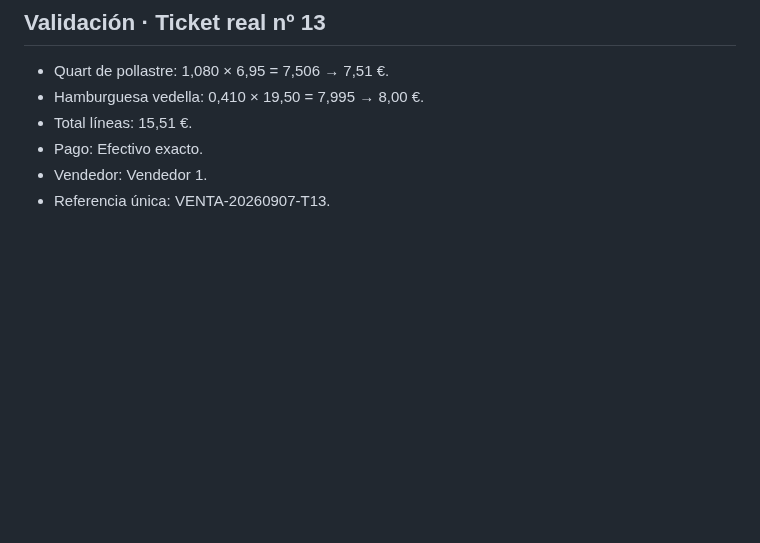
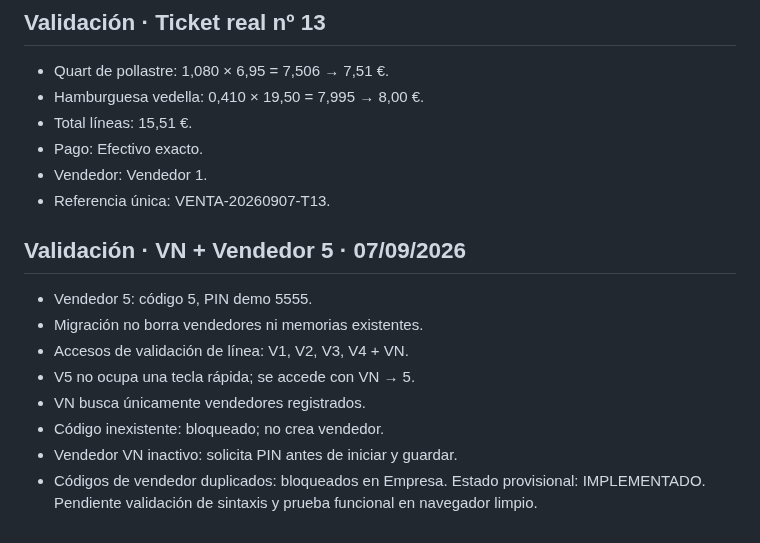
Before and after one commit to felixganes-svg/sincroniaia-demo, a Markdown page: tpv-alimentacion-dibal-lab-v1-3-lab-tickets-dictados/VALIDACION_v0.1.md, the part around the change. Rendered like a GitHub page; blank space fills up the shorter version.

Commit message:
Añade plan de validación VN y V5

```diff
--- a/tpv-alimentacion-dibal-lab-v1-3-lab-tickets-dictados/VALIDACION_v0.1.md
+++ b/tpv-alimentacion-dibal-lab-v1-3-lab-tickets-dictados/VALIDACION_v0.1.md
@@ -396,3 +396,15 @@ Estado: APROBADA PARA PRUEBA FUNCIONAL EN LAB. PENDIENTE PRIMER TICKET REAL DICT
 - Pago: Efectivo exacto.
 - Vendedor: Vendedor 1.
 - Referencia única: VENTA-20260907-T13.
+
+
+## Validación · VN + Vendedor 5 · 07/09/2026
+- Vendedor 5: código 5, PIN demo 5555.
+- Migración no borra vendedores ni memorias existentes.
+- Accesos de validación de línea: V1, V2, V3, V4 + VN.
+- V5 no ocupa una tecla rápida; se accede con VN → 5.
+- VN busca únicamente vendedores registrados.
+- Código inexistente: bloqueado; no crea vendedor.
+- Vendedor VN inactivo: solicita PIN antes de iniciar y guardar.
+- Códigos de vendedor duplicados: bloqueados en Empresa.
+Estado provisional: IMPLEMENTADO. Pendiente validación de sintaxis y prueba funcional en navegador limpio.
```
